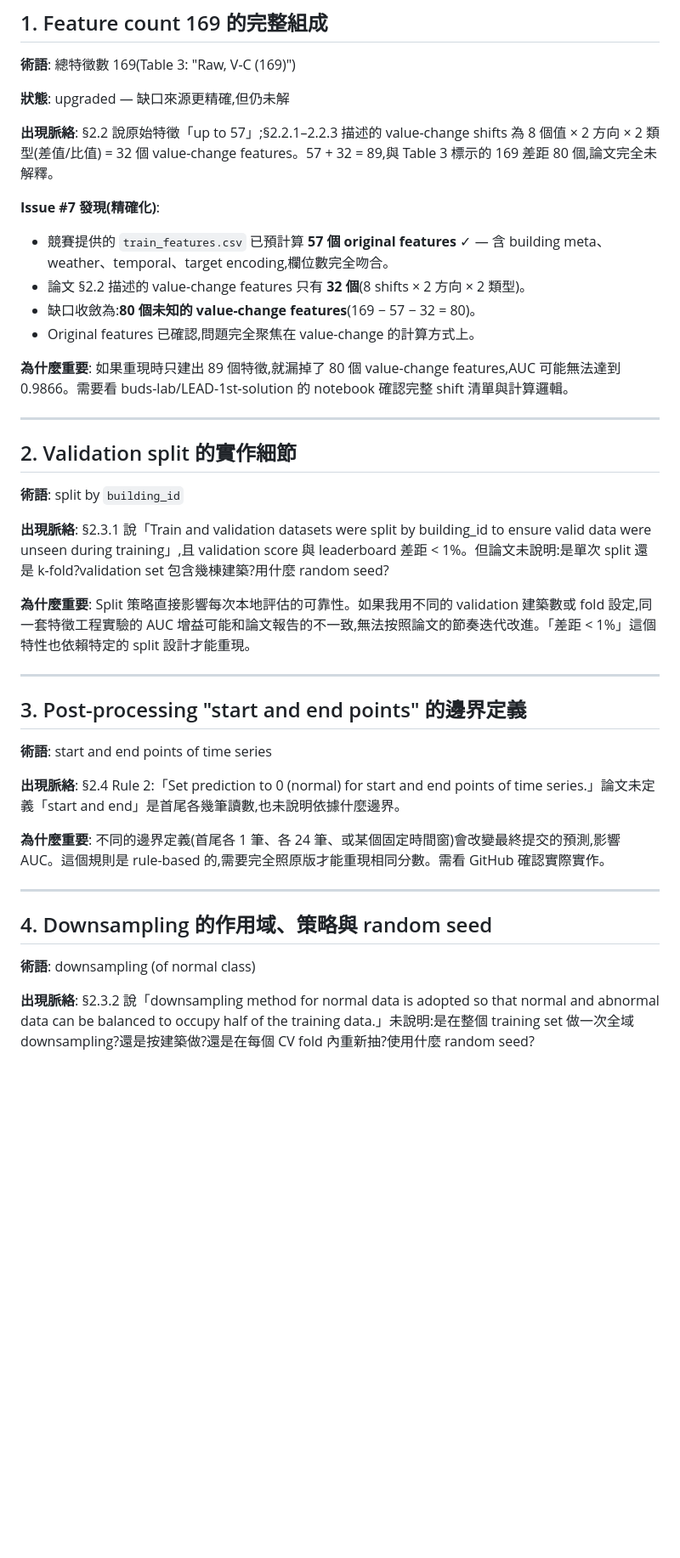
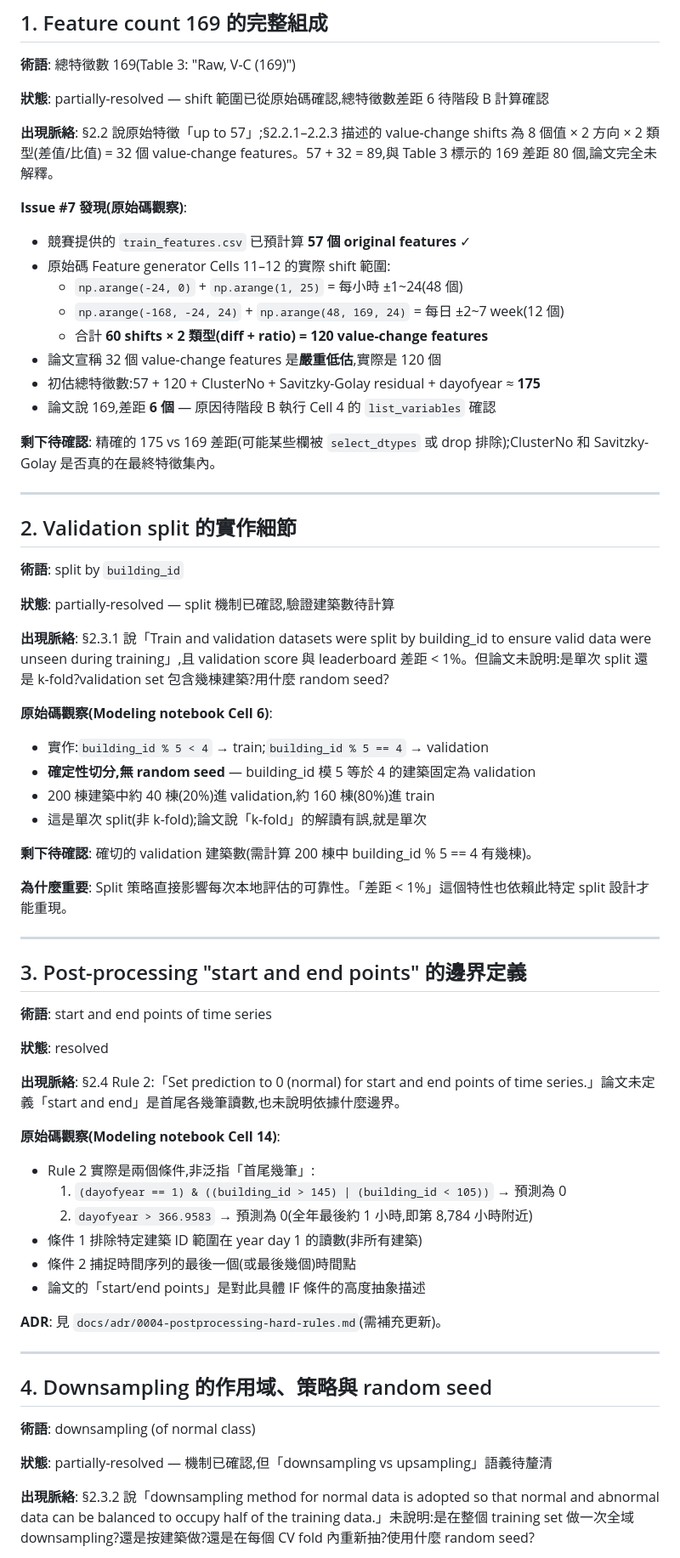
Before and after one commit to kuokuant-oss/lead-reproduction, a Markdown page: docs/unknowns.md, the part around one of its changes. Shown at 85% size. Drawn GitHub-style; blank space fills up the shorter version.

```diff
--- a/docs/unknowns.md
+++ b/docs/unknowns.md
@@ -10,17 +10,21 @@
 
 **術語**: 總特徵數 169(Table 3: "Raw, V-C (169)")
 
-**狀態**: upgraded — 缺口來源更精確,但仍未解
+**狀態**: partially-resolved — shift 範圍已從原始碼確認,總特徵數差距 6 待階段 B 計算確認
 
 **出現脈絡**: §2.2 說原始特徵「up to 57」;§2.2.1–2.2.3 描述的 value-change shifts 為 8 個值 × 2 方向 × 2 類型(差值/比值) = 32 個 value-change features。57 + 32 = 89,與 Table 3 標示的 169 差距 80 個,論文完全未解釋。
 
-**Issue #7 發現(精確化)**:
-- 競賽提供的 `train_features.csv` 已預計算 **57 個 original features** ✓ — 含 building meta、weather、temporal、target encoding,欄位數完全吻合。
-- 論文 §2.2 描述的 value-change features 只有 **32 個**(8 shifts × 2 方向 × 2 類型)。
-- 缺口收斂為:**80 個未知的 value-change features**(169 − 57 − 32 = 80)。
-- Original features 已確認,問題完全聚焦在 value-change 的計算方式上。
+**Issue #7 發現(原始碼觀察)**:
+- 競賽提供的 `train_features.csv` 已預計算 **57 個 original features** ✓
+- 原始碼 Feature generator Cells 11–12 的實際 shift 範圍:
+  - `np.arange(-24, 0)` + `np.arange(1, 25)` = 每小時 ±1~24(48 個)
+  - `np.arange(-168, -24, 24)` + `np.arange(48, 169, 24)` = 每日 ±2~7 week(12 個)
+  - 合計 **60 shifts × 2 類型(diff + ratio) = 120 value-change features**
+- 論文宣稱 32 個 value-change features 是**嚴重低估**,實際是 120 個
+- 初估總特徵數:57 + 120 + ClusterNo + Savitzky-Golay residual + dayofyear ≈ **175**
+- 論文說 169,差距 **6 個** — 原因待階段 B 執行 Cell 4 的 `list_variables` 確認
 
-**為什麼重要**: 如果重現時只建出 89 個特徵,就漏掉了 80 個 value-change features,AUC 可能無法達到 0.9866。需要看 buds-lab/LEAD-1st-solution 的 notebook 確認完整 shift 清單與計算邏輯。
+**剩下待確認**: 精確的 175 vs 169 差距(可能某些欄被 `select_dtypes` 或 drop 排除);ClusterNo 和 Savitzky-Golay 是否真的在最終特徵集內。
 
 ---
 
@@ -28,9 +32,19 @@
 
 **術語**: split by `building_id`
 
+**狀態**: partially-resolved — split 機制已確認,驗證建築數待計算
+
 **出現脈絡**: §2.3.1 說「Train and validation datasets were split by building_id to ensure valid data were unseen during training」,且 validation score 與 leaderboard 差距 < 1%。但論文未說明:是單次 split 還是 k-fold?validation set 包含幾棟建築?用什麼 random seed?
 
-**為什麼重要**: Split 策略直接影響每次本地評估的可靠性。如果我用不同的 validation 建築數或 fold 設定,同一套特徵工程實驗的 AUC 增益可能和論文報告的不一致,無法按照論文的節奏迭代改進。「差距 < 1%」這個特性也依賴特定的 split 設計才能重現。
+**原始碼觀察(Modeling notebook Cell 6)**:
+- 實作:`building_id % 5 < 4` → train;`building_id % 5 == 4` → validation
+- **確定性切分,無 random seed** — building_id 模 5 等於 4 的建築固定為 validation
+- 200 棟建築中約 40 棟(20%)進 validation,約 160 棟(80%)進 train
+- 這是單次 split(非 k-fold);論文說「k-fold」的解讀有誤,就是單次
+
+**剩下待確認**: 確切的 validation 建築數(需計算 200 棟中 building_id % 5 == 4 有幾棟)。
+
+**為什麼重要**: Split 策略直接影響每次本地評估的可靠性。「差距 < 1%」這個特性也依賴此特定 split 設計才能重現。
 
 ---
 
@@ -38,9 +52,19 @@
 
 **術語**: start and end points of time series
 
+**狀態**: resolved
+
 **出現脈絡**: §2.4 Rule 2:「Set prediction to 0 (normal) for start and end points of time series.」論文未定義「start and end」是首尾各幾筆讀數,也未說明依據什麼邊界。
 
-**為什麼重要**: 不同的邊界定義(首尾各 1 筆、各 24 筆、或某個固定時間窗)會改變最終提交的預測,影響 AUC。這個規則是 rule-based 的,需要完全照原版才能重現相同分數。需看 GitHub 確認實際實作。
+**原始碼觀察(Modeling notebook Cell 14)**:
+- Rule 2 實際是兩個條件,非泛指「首尾幾筆」:
+  1. `(dayofyear == 1) & ((building_id > 145) | (building_id < 105))` → 預測為 0
+  2. `dayofyear > 366.9583` → 預測為 0(全年最後約 1 小時,即第 8,784 小時附近)
+- 條件 1 排除特定建築 ID 範圍在 year day 1 的讀數(非所有建築)
+- 條件 2 捕捉時間序列的最後一個(或最後幾個)時間點
+- 論文的「start/end points」是對此具體 IF 條件的高度抽象描述
+
+**ADR**: 見 `docs/adr/0004-postprocessing-hard-rules.md`(需補充更新)。
 
 ---
 
@@ -48,5 +72,7 @@
 
 **術語**: downsampling (of normal class)
 
+**狀態**: partially-resolved — 機制已確認,但「downsampling vs upsampling」語義待釐清
+
 **出現脈絡**: §2.3.2 說「downsampling method for normal data is adopted so that normal and abnormal data can be balanced to occupy half of the training data.」未說明:是在整個 training set 做一次全域 downsampling?還是按建築做?還是在每個 CV fold 內重新抽?使用什麼 random seed?
 
```
Also changed, not shown: other parts of docs/unknowns.md (+13 -1 lines), CONTEXT.md (+4 -0 lines), docs/adr/0005-imputation-method-discrepancy.md (added, +29 -0 lines).
